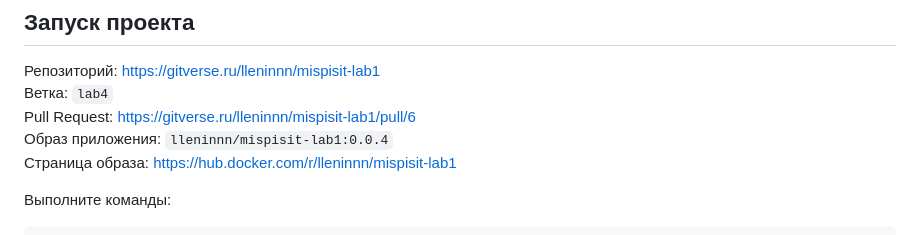
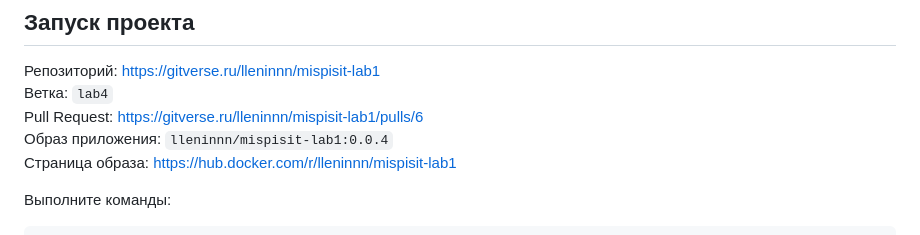
Before and after one commit to lleninnn/mispisit-lab1, a Markdown page: README.md, the part around the change. Drawn GitHub-style.

```diff
--- a/README.md
+++ b/README.md
@@ -54,7 +54,7 @@ FraudGuard — учебная информационная система для
 
 Репозиторий: https://gitverse.ru/lleninnn/mispisit-lab1
 Ветка: `lab4`
-Pull Request: https://gitverse.ru/lleninnn/mispisit-lab1/pull/6
+Pull Request: https://gitverse.ru/lleninnn/mispisit-lab1/pulls/6
 Образ приложения: `lleninnn/mispisit-lab1:0.0.4`
 Страница образа: https://hub.docker.com/r/lleninnn/mispisit-lab1
 
```
